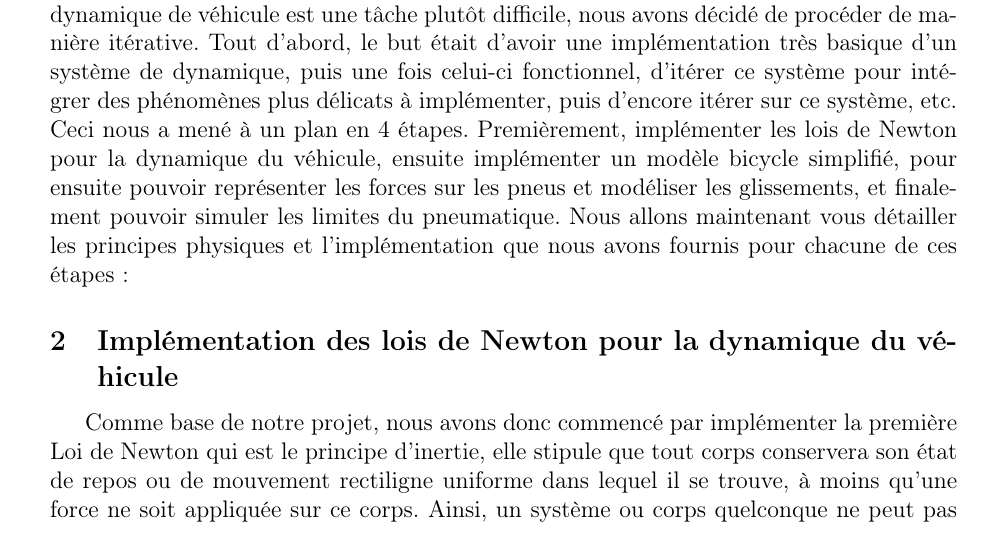
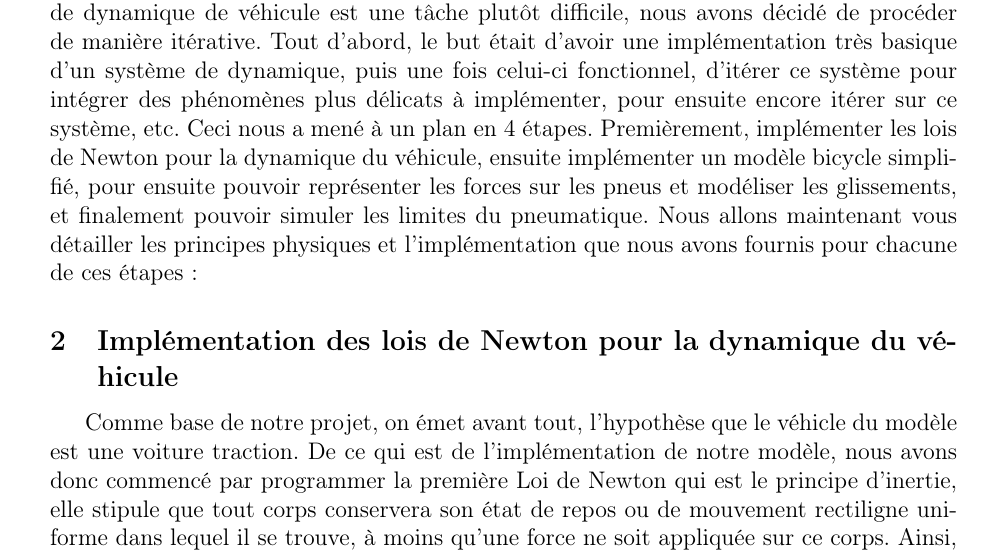
Before and after one commit to QuentinRdl/Driving-Sim, a LaTeX document (LaTeX/driving_sim_report.tex, which reads LaTeX/subpart/20_implementation_physique_modelisation_dyn_vehicule.tex): part of page 5 of 40, cut so that both start at the same text. Compiled offline with pdfLaTeX.

Commit message:
[FIX] - Typos and reformulations

```diff
--- a/LaTeX/subpart/20_implementation_physique_modelisation_dyn_vehicule.tex
+++ b/LaTeX/subpart/20_implementation_physique_modelisation_dyn_vehicule.tex
@@ -2,14 +2,15 @@
 \subsection{Introduction}\label{subsec:introduction}
 Pour représenter la relation entre un véhicule et la route d'une manière se rapprochant de la réalité, nous avons donc dû implémenter des phénomènes physiques venant des sciences de l'ingénieur.
 De plus, comme l'étude et la représentation d'un système de \gls{dynamique_vehicule} est une tâche plutôt difficile, nous avons décidé de procéder de manière itérative.
-Tout d'abord, le but était d'avoir une implémentation très basique d'un système de dynamique, puis une fois celui-ci fonctionnel, d'itérer ce système pour intégrer des phénomènes plus délicats à implémenter, puis d'encore itérer sur ce système, etc.
+Tout d'abord, le but était d'avoir une implémentation très basique d'un système de dynamique, puis une fois celui-ci fonctionnel, d'itérer ce système pour intégrer des phénomènes plus délicats à implémenter, pour ensuite encore itérer sur ce système, etc.
 Ceci nous a mené à un plan en 4 étapes.
 Premièrement, implémenter les lois de Newton pour la dynamique du véhicule, ensuite implémenter un \gls{modele_bicycle} simplifié, pour ensuite pouvoir représenter les forces sur les pneus et modéliser les glissements, et finalement pouvoir simuler les limites du pneumatique.
 Nous allons maintenant vous détailler les principes physiques et l'implémentation que nous avons fournis pour chacune de ces étapes :
 
 \subsection{Implémentation des lois de Newton pour la dynamique du véhicule}\label{subsec:implementation-des-lois-de-newton-pour-la-dynamique-du-vehicule}
 
-Comme base de notre projet, nous avons donc commencé par implémenter la première Loi de Newton qui est le principe d'inertie, elle stipule que tout corps conservera son état de repos ou de mouvement rectiligne uniforme dans lequel il se trouve, à moins qu'une force ne soit appliquée sur ce corps.
+Comme base de notre projet, on émet avant tout, l'hypothèse que le véhicle du modèle est une voiture traction.
+De ce qui est de l'implémentation de notre modèle, nous avons donc commencé par programmer la première Loi de Newton qui est le principe d'inertie, elle stipule que tout corps conservera son état de repos ou de mouvement rectiligne uniforme dans lequel il se trouve, à moins qu'une force ne soit appliquée sur ce corps.
 Ainsi, un système ou corps quelconque ne peut pas se déplacer à moins qu'une force ne lui soit appliquée.
 Et c'est pareil pour qu'un système passe d'un état de mouvement à un état arrêté.
 Dans notre implémentation, cette loi est traduite par le fait que si aucune force n'agit sur le véhicule, alors ses vitesses vont rester nulles (ou constantes si le véhicule est initialisé avec une vitesse).
```
